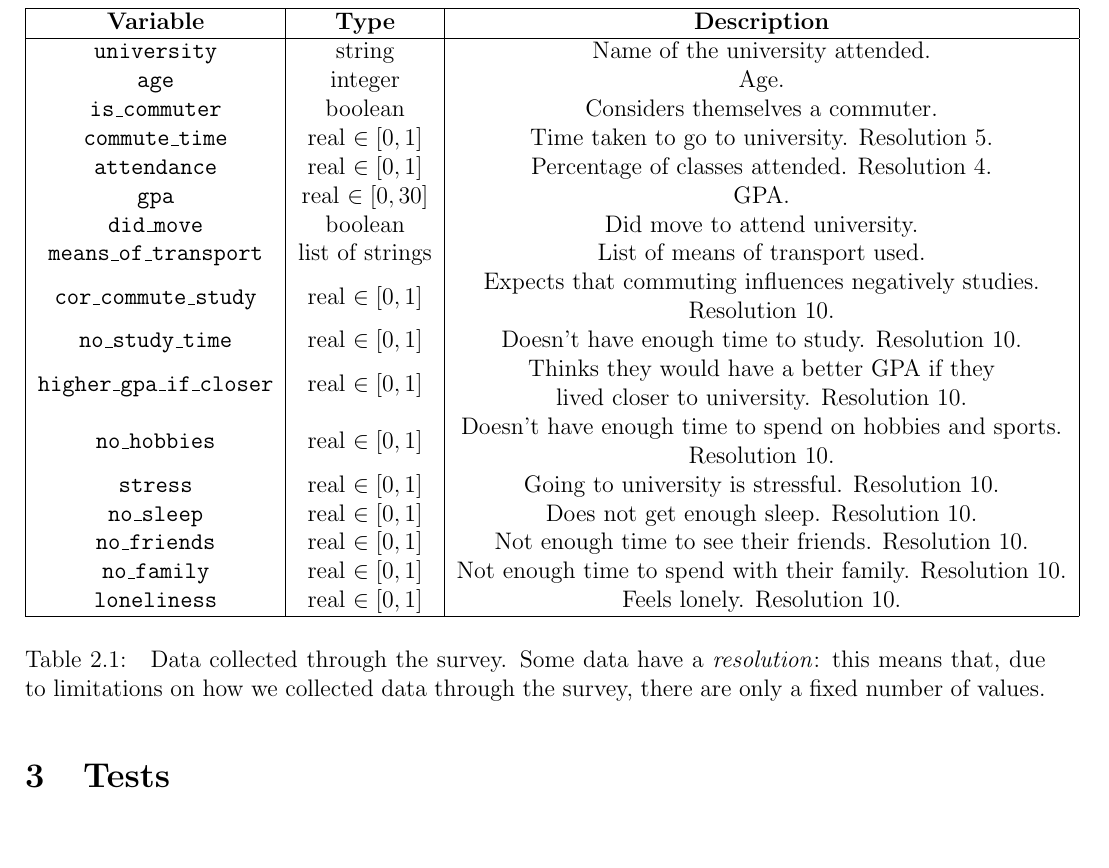
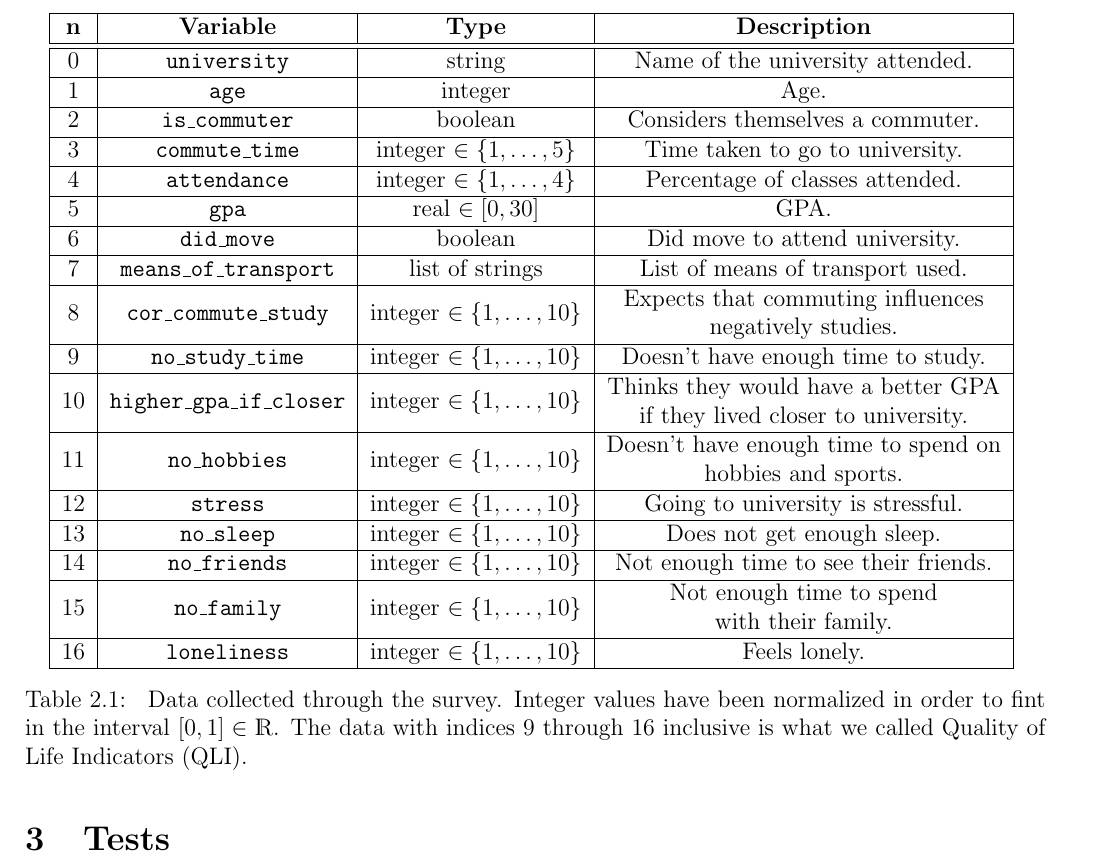
Before and after one commit to billy4479/stats-research-project, a LaTeX document (writeup.tex): part of page 2 of 3, cut so that both start at the same text, the shorter picture padded with empty space. Compiled offline with pdfLaTeX.

Commit message:
Improve table

```diff
--- a/writeup.tex
+++ b/writeup.tex
@@ -95,33 +95,50 @@ The complete data can be found at
 
 \begin{table}[H]
 	\begin{center}
-		\begin{tabular}{|c|c|c|}
+		\begin{tabular}{|c|c|c|c|}
 			\hline
-			\textbf{Variable}                & \textbf{Type}     & \textbf{Description}                                               \\
+			\textbf{n} & \textbf{Variable}                & \textbf{Type}                  & \textbf{Description}                           \\
 			\hline
-			\texttt{university}              & string            & Name of the university attended.                                   \\
-			\texttt{age}                     & integer           & Age.                                                               \\
-			\texttt{is\_commuter}            & boolean           & Considers themselves a commuter.                                   \\
-			\texttt{commute\_time}           & real $\in [0,1]$  & Time taken to go to university. Resolution $5$.                    \\
-			\texttt{attendance}              & real $\in [0,1]$  & Percentage of classes attended. Resolution $4$.                    \\
-			\texttt{gpa}                     & real $\in [0,30]$ & GPA.                                                               \\
-			\texttt{did\_move}               & boolean           & Did move to attend university.                                     \\
-			\texttt{means\_of\_transport}    & list of strings   & List of means of transport used.                                   \\
-			\texttt{cor\_commute\_study}     & real $\in [0,1]$  & \makecell{Expects that commuting influences negatively studies.    \\ Resolution $10$.}                   \\
-			\texttt{no\_study\_time}         & real $\in [0,1]$  & Doesn't have enough time to study. Resolution $10$.                \\
-			\texttt{higher\_gpa\_if\_closer} & real $\in [0,1]$  & \makecell{Thinks they would have a better GPA if they              \\ lived closer to university. Resolution $10$.} \\
-			\texttt{no\_hobbies}             & real $\in [0,1]$  & \makecell{Doesn't have enough time to spend on hobbies and sports. \\ Resolution $10$.} \\
-			\texttt{stress}                  & real $\in [0,1]$  & Going to university is stressful. Resolution $10$.                 \\
-			\texttt{no\_sleep}               & real $\in [0,1]$  & Does not get enough sleep. Resolution $10$.                        \\
-			\texttt{no\_friends}             & real $\in [0,1]$  & Not enough time to see their friends. Resolution $10$.             \\
-			\texttt{no\_family}              & real $\in [0,1]$  & Not enough time to spend with their family. Resolution $10$.       \\
-			\texttt{loneliness}              & real $\in [0,1]$  & Feels lonely. Resolution $10$.                                     \\
+			\hline
+			0          & \texttt{university}              & string                         & Name of the university attended.               \\
+			\hline
+			1          & \texttt{age}                     & integer                        & Age.                                           \\
+			\hline
+			2          & \texttt{is\_commuter}            & boolean                        & Considers themselves a commuter.               \\
+			\hline
+			3          & \texttt{commute\_time}           & integer $\in \{1, \dots, 5\}$  & Time taken to go to university.                \\
+			\hline
+			4          & \texttt{attendance}              & integer $\in \{1, \dots, 4\}$  & Percentage of classes attended.                \\
+			\hline
+			5          & \texttt{gpa}                     & real $\in [0,30]$              & GPA.                                           \\
+			\hline
+			6          & \texttt{did\_move}               & boolean                        & Did move to attend university.                 \\
+			\hline
+			7          & \texttt{means\_of\_transport}    & list of strings                & List of means of transport used.               \\
+			\hline
+			8          & \texttt{cor\_commute\_study}     & integer $\in \{1, \dots, 10\}$ & \makecell{Expects that commuting influences    \\negatively studies.}              \\
+			\hline
+			9          & \texttt{no\_study\_time}         & integer $\in \{1, \dots, 10\}$ & Doesn't have enough time to study.             \\
+			\hline
+			10         & \texttt{higher\_gpa\_if\_closer} & integer $\in \{1, \dots, 10\}$ & \makecell{Thinks they would have a better GPA  \\ if they lived closer to university.} \\
+			\hline
+			11         & \texttt{no\_hobbies}             & integer $\in \{1, \dots, 10\}$ & \makecell{Doesn't have enough time to spend on \\ hobbies and sports.} \\
+			\hline
+			12         & \texttt{stress}                  & integer $\in \{1, \dots, 10\}$ & Going to university is stressful.              \\
+			\hline
+			13         & \texttt{no\_sleep}               & integer $\in \{1, \dots, 10\}$ & Does not get enough sleep.                     \\
+			\hline
+			14         & \texttt{no\_friends}             & integer $\in \{1, \dots, 10\}$ & Not enough time to see their friends.          \\
+			\hline
+			15         & \texttt{no\_family}              & integer $\in \{1, \dots, 10\}$ & \makecell{Not enough time to spend             \\ with their family.}    \\
+			\hline
+			16         & \texttt{loneliness}              & integer $\in \{1, \dots, 10\}$ & Feels lonely.                                  \\
 			\hline
 		\end{tabular}
 		\caption{
-			Data collected through the survey. Some data have a \textit{resolution}:
-			this means that, due to limitations on how we collected data through the survey,
-			there are only a fixed number of values.
+			Data collected through the survey.
+			Integer values have been normalized in order to fint in the interval $[0,1] \in \R$.
+			The data with indices $9$ through $16$ inclusive is what we called Quality of Life Indicators (QLI).
 		}
 	\end{center}
 \end{table}
```
